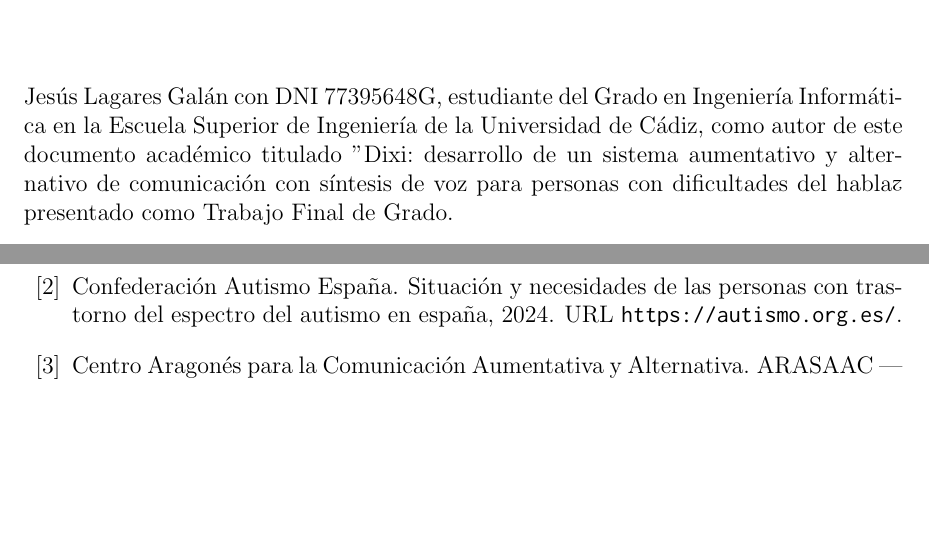
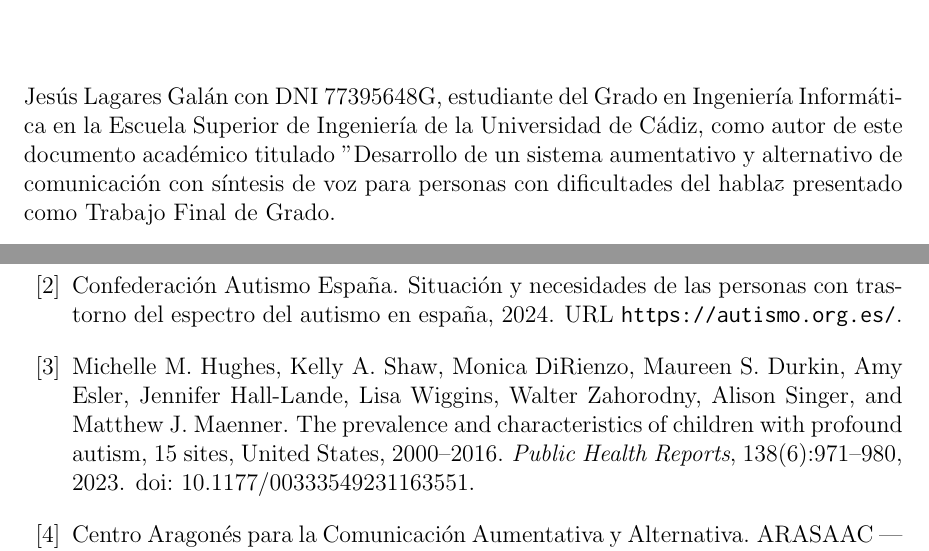
Before and after one commit to Lagaress/tfg-memory, a LaTeX document (main.tex, which reads bibliography.bib, sections/frontmatter/statement.tex): two parts of pages 4 and 114 of 146, joined at a grey line, cut so that both start at the same text, the shorter picture padded with empty space. Compiled offline with pdfLaTeX.

Commit message:
Remove Dixi from title, fix CDC reference, move etymology to footnote

```diff
--- a/bibliography.bib
+++ b/bibliography.bib
@@ -882,3 +882,13 @@
   year = {2019},
   howpublished = {Boletín Oficial de Aragón}
 }
+@article{cdc2023profound,
+  author = {Hughes, Michelle M. and Shaw, Kelly A. and DiRienzo, Monica and Durkin, Maureen S. and Esler, Amy and Hall-Lande, Jennifer and Wiggins, Lisa and Zahorodny, Walter and Singer, Alison and Maenner, Matthew J.},
+  title = {The Prevalence and Characteristics of Children With Profound Autism, 15 Sites, {United States}, 2000--2016},
+  journal = {Public Health Reports},
+  year = {2023},
+  volume = {138},
+  number = {6},
+  pages = {971--980},
+  doi = {10.1177/00333549231163551}
+}
--- a/main.tex
+++ b/main.tex
@@ -16,7 +16,7 @@
 % Con \hypersetup podremos introducir los metadatos para la descripción del documento PDF. Recuerda modificarlo cuando transformes el documento.
 \hypersetup{
     pdfauthor={Jesús Lagares Galán},
-    pdftitle={Dixi: desarrollo de un sistema aumentativo y alternativo de comunicación con síntesis de voz para personas con dificultades del habla},
+    pdftitle={Desarrollo de un sistema aumentativo y alternativo de comunicación con síntesis de voz para personas con dificultades del habla},
     pdfsubject={Trabajo Final de Grado — Universidad de Cádiz},
     pdfkeywords={CAA, comunicación aumentativa y alternativa, síntesis de voz, accesibilidad},
     pdflang={es-ES},
--- a/sections/frontmatter/statement.tex
+++ b/sections/frontmatter/statement.tex
@@ -10,7 +10,7 @@
 \vspace{15mm}
 %Aquí escribiremos la declaración del autor en a que ratifica que este documento ha sido creado por él.
 
-\noindent Jesús Lagares Galán con DNI 77395648G, estudiante del Grado en Ingeniería Informática en la Escuela Superior de Ingeniería de la Universidad de Cádiz, como autor de este documento académico titulado "Dixi: desarrollo de un sistema aumentativo y alternativo de comunicación con síntesis de voz para personas con dificultades del habla" y presentado como Trabajo Final de Grado.
+\noindent Jesús Lagares Galán con DNI 77395648G, estudiante del Grado en Ingeniería Informática en la Escuela Superior de Ingeniería de la Universidad de Cádiz, como autor de este documento académico titulado "Desarrollo de un sistema aumentativo y alternativo de comunicación con síntesis de voz para personas con dificultades del habla" y presentado como Trabajo Final de Grado.
 
 
 \vspace{15mm}
```
Also changed, not shown: sections/frontmatter/externalcover.tex (+1 -1 lines), sections/frontmatter/internalcover.tex (+1 -1 lines), sections/preface/introduction.tex (+1 -3 lines).
